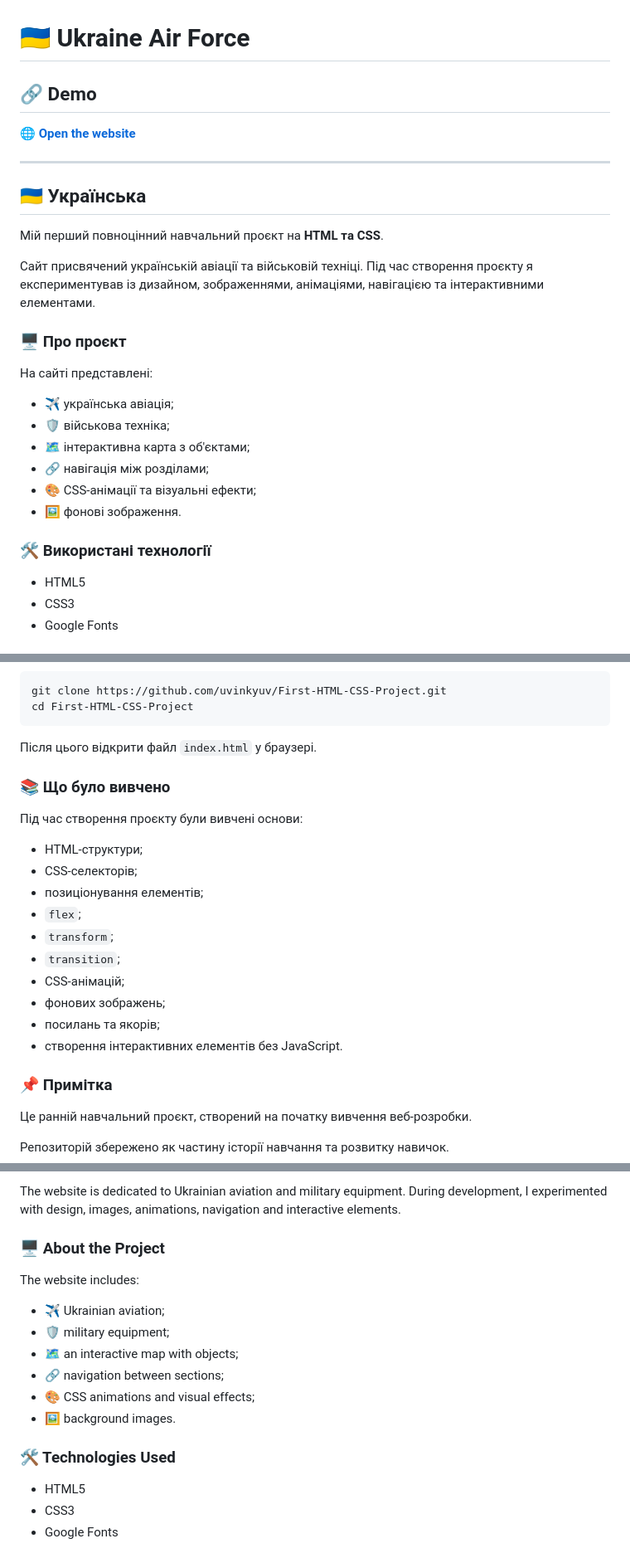
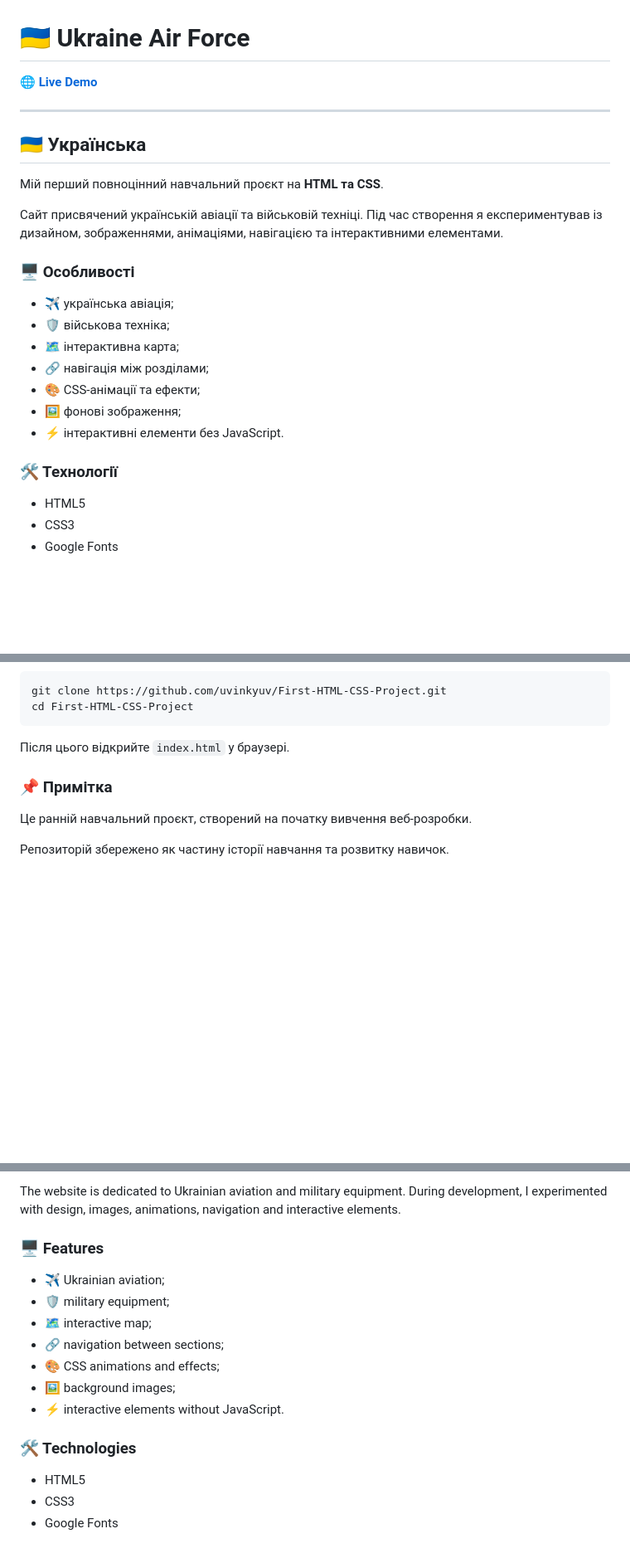
Before and after one commit to uvInkyuv/First-HTML-CSS-Project, a Markdown page: README.md, 3 parts joined by grey strips. Shown at 83% size. GitHub-like rendering; blank space fills up the shorter version.

````diff
--- a/README.md
+++ b/README.md
@@ -1,8 +1,6 @@
 # 🇺🇦 Ukraine Air Force
 
-## 🔗 Demo
-
-🌐 **[Open the website](https://uvinkyuv.github.io/First-HTML-CSS-Project/)**
+🌐 **[Live Demo](https://uvinkyuv.github.io/First-HTML-CSS-Project/)**
 
 ---
 
@@ -10,20 +8,19 @@
 
 Мій перший повноцінний навчальний проєкт на **HTML та CSS**.
 
-Сайт присвячений українській авіації та військовій техніці. Під час створення проєкту я експериментував із дизайном, зображеннями, анімаціями, навігацією та інтерактивними елементами.
+Сайт присвячений українській авіації та військовій техніці. Під час створення я експериментував із дизайном, зображеннями, анімаціями, навігацією та інтерактивними елементами.
 
-### 🖥️ Про проєкт
-
-На сайті представлені:
+### 🖥️ Особливості
 
 * ✈️ українська авіація;
 * 🛡️ військова техніка;
-* 🗺️ інтерактивна карта з об'єктами;
+* 🗺️ інтерактивна карта;
 * 🔗 навігація між розділами;
-* 🎨 CSS-анімації та візуальні ефекти;
-* 🖼️ фонові зображення.
+* 🎨 CSS-анімації та ефекти;
+* 🖼️ фонові зображення;
+* ⚡ інтерактивні елементи без JavaScript.
 
-### 🛠️ Використані технології
+### 🛠️ Технології
 
 * HTML5
 * CSS3
@@ -42,22 +37,7 @@ git clone https://github.com/uvinkyuv/First-HTML-CSS-Project.git
 cd First-HTML-CSS-Project
 ```
 
-Після цього відкрити файл `index.html` у браузері.
-
-### 📚 Що було вивчено
-
-Під час створення проєкту були вивчені основи:
-
-* HTML-структури;
-* CSS-селекторів;
-* позиціонування елементів;
-* `flex`;
-* `transform`;
-* `transition`;
-* CSS-анімацій;
-* фонових зображень;
-* посилань та якорів;
-* створення інтерактивних елементів без JavaScript.
+Після цього відкрийте `index.html` у браузері.
 
 ### 📌 Примітка
 
@@ -73,18 +53,17 @@ My first full **HTML and CSS** educational project.
 
 The website is dedicated to Ukrainian aviation and military equipment. During development, I experimented with design, images, animations, navigation and interactive elements.
 
-### 🖥️ About the Project
-
-The website includes:
+### 🖥️ Features
 
 * ✈️ Ukrainian aviation;
 * 🛡️ military equipment;
-* 🗺️ an interactive map with objects;
+* 🗺️ interactive map;
 * 🔗 navigation between sections;
-* 🎨 CSS animations and visual effects;
-* 🖼️ background images.
+* 🎨 CSS animations and effects;
+* 🖼️ background images;
+* ⚡ interactive elements without JavaScript.
 
-### 🛠️ Technologies Used
+### 🛠️ Technologies
 
 * HTML5
 * CSS3
````
Also changed, not shown: other parts of README.md (+13 -50 lines).
